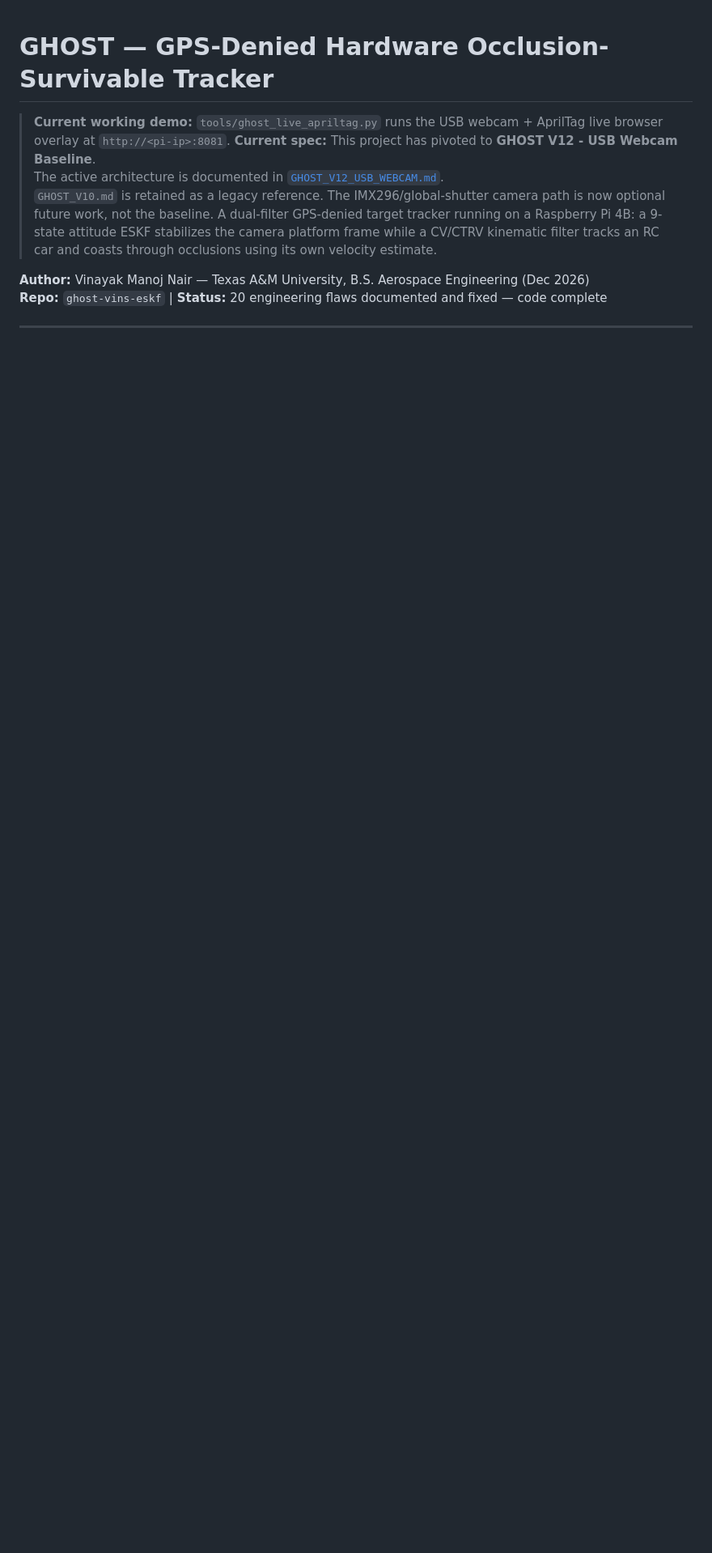
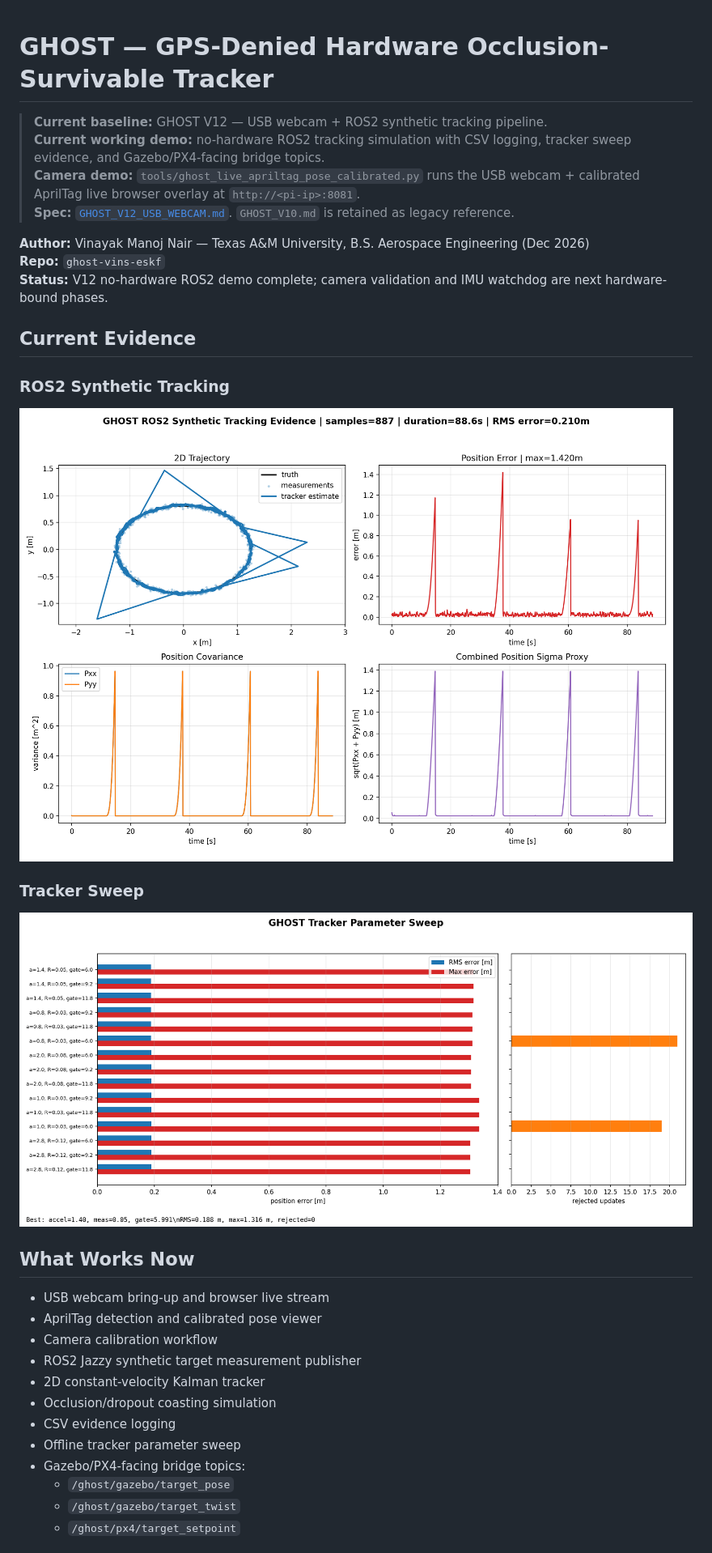
Before and after one commit to XpiredRuby/ghost-vins-eskf, a Markdown page: README.md, the part around one of its changes. Shown at 81% size. Drawn GitHub-style; blank space fills up the shorter version.

Commit message:
docs: update README for V12 no-hardware demo

```diff
--- a/README.md
+++ b/README.md
@@ -1,12 +1,36 @@
 # GHOST — GPS-Denied Hardware Occlusion-Survivable Tracker
 
-> **Current working demo:** `tools/ghost_live_apriltag.py` runs the USB webcam + AprilTag live browser overlay at `http://<pi-ip>:8081`.
-> **Current spec:** This project has pivoted to **GHOST V12 - USB Webcam Baseline**.
-> The active architecture is documented in [`GHOST_V12_USB_WEBCAM.md`](./GHOST_V12_USB_WEBCAM.md).
-> `GHOST_V10.md` is retained as a legacy reference. The IMX296/global-shutter camera path is now optional future work, not the baseline.
-> A dual-filter GPS-denied target tracker running on a Raspberry Pi 4B: a 9-state attitude ESKF stabilizes the camera platform frame while a CV/CTRV kinematic filter tracks an RC car and coasts through occlusions using its own velocity estimate.
+> **Current baseline:** GHOST V12 — USB webcam + ROS2 synthetic tracking pipeline.
+> **Current working demo:** no-hardware ROS2 tracking simulation with CSV logging, tracker sweep evidence, and Gazebo/PX4-facing bridge topics.
+> **Camera demo:** `tools/ghost_live_apriltag_pose_calibrated.py` runs the USB webcam + calibrated AprilTag live browser overlay at `http://<pi-ip>:8081`.
+> **Spec:** [`GHOST_V12_USB_WEBCAM.md`](./GHOST_V12_USB_WEBCAM.md). `GHOST_V10.md` is retained as legacy reference.
 
 **Author:** Vinayak Manoj Nair — Texas A&M University, B.S. Aerospace Engineering (Dec 2026)
-**Repo:** `ghost-vins-eskf` | **Status:** 20 engineering flaws documented and fixed — code complete
+**Repo:** `ghost-vins-eskf`
+**Status:** V12 no-hardware ROS2 demo complete; camera validation and IMU watchdog are next hardware-bound phases.
 
----
+## Current Evidence
+
+### ROS2 Synthetic Tracking
+
+![GHOST tracking evidence](analysis/ghost_tracking_evidence.png)
+
+### Tracker Sweep
+
+![Tracker sweep summary](analysis/tracker_sweep_summary.png)
+
+## What Works Now
+
+- USB webcam bring-up and browser live stream
+- AprilTag detection and calibrated pose viewer
+- Camera calibration workflow
+- ROS2 Jazzy synthetic target measurement publisher
+- 2D constant-velocity Kalman tracker
+- Occlusion/dropout coasting simulation
+- CSV evidence logging
+- Offline tracker parameter sweep
+- Gazebo/PX4-facing bridge topics:
+  - `/ghost/gazebo/target_pose`
+  - `/ghost/gazebo/target_twist`
+  - `/ghost/px4/target_setpoint`
+
```
Also changed, not shown: other parts of README.md (+33 -0 lines).
